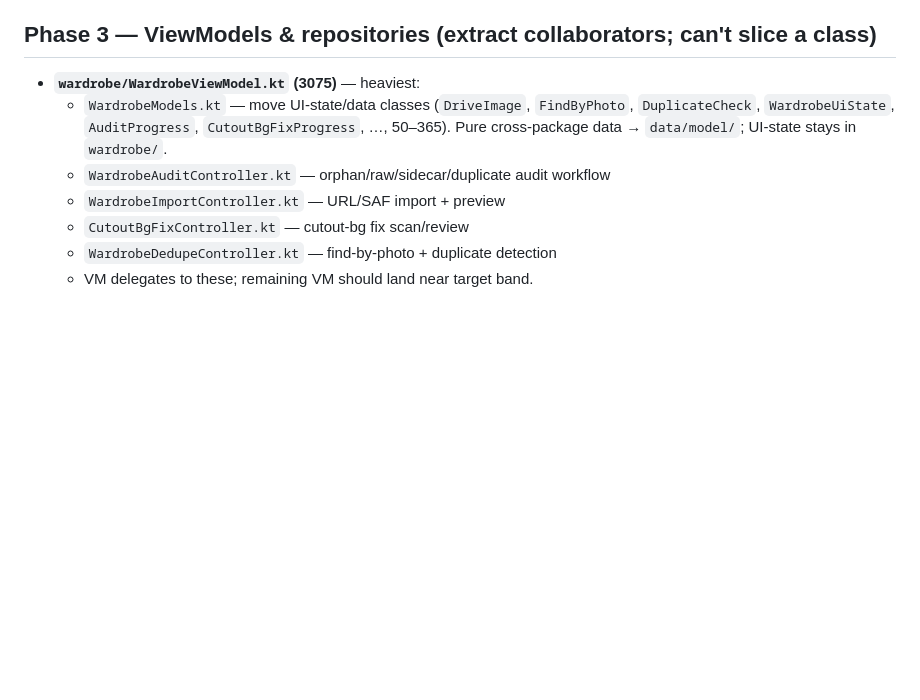
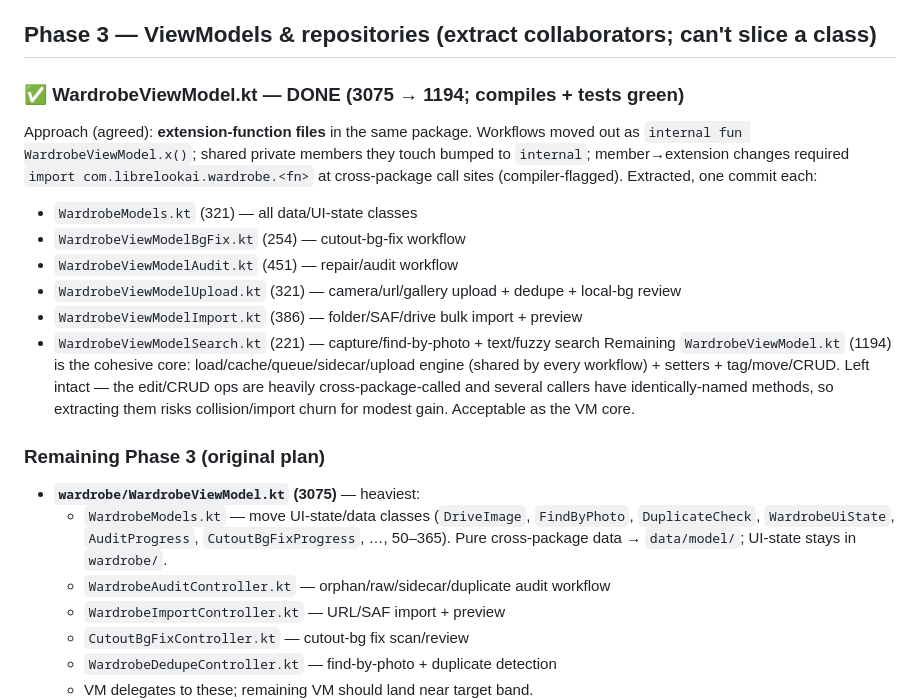
Before and after one commit to sonney2k/LibreLookAI, a Markdown page: REFACTOR_PLAN.md, the part around the change. Drawn GitHub-style; blank space fills up the shorter version.

Commit message:
docs: record WardrobeViewModel extension-function split (phase 3)
Co-Authored-By: Claude Opus 4.7 <noreply@anthropic.com>

```diff
--- a/REFACTOR_PLAN.md
+++ b/REFACTOR_PLAN.md
@@ -121,6 +121,24 @@ cohesive composable clusters into new siblings in the **same package**.
   bumped private→internal. No behavior change.
 
 ## Phase 3 — ViewModels & repositories (extract collaborators; can't slice a class)
+
+### ✅ WardrobeViewModel.kt — DONE (3075 → 1194; compiles + tests green)
+Approach (agreed): **extension-function files** in the same package. Workflows moved out as
+`internal fun WardrobeViewModel.x()`; shared private members they touch bumped to `internal`;
+member→extension changes required `import com.librelookai.wardrobe.<fn>` at cross-package call
+sites (compiler-flagged). Extracted, one commit each:
+- `WardrobeModels.kt` (321) — all data/UI-state classes
+- `WardrobeViewModelBgFix.kt` (254) — cutout-bg-fix workflow
+- `WardrobeViewModelAudit.kt` (451) — repair/audit workflow
+- `WardrobeViewModelUpload.kt` (321) — camera/url/gallery upload + dedupe + local-bg review
+- `WardrobeViewModelImport.kt` (386) — folder/SAF/drive bulk import + preview
+- `WardrobeViewModelSearch.kt` (221) — capture/find-by-photo + text/fuzzy search
+Remaining `WardrobeViewModel.kt` (1194) is the cohesive core: load/cache/queue/sidecar/upload
+engine (shared by every workflow) + setters + tag/move/CRUD. Left intact — the edit/CRUD ops
+are heavily cross-package-called and several callers have identically-named methods, so
+extracting them risks collision/import churn for modest gain. Acceptable as the VM core.
+
+### Remaining Phase 3 (original plan)
 - **`wardrobe/WardrobeViewModel.kt` (3075)** — heaviest:
   - `WardrobeModels.kt` — move UI-state/data classes (`DriveImage`, `FindByPhoto`,
     `DuplicateCheck`, `WardrobeUiState`, `AuditProgress`, `CutoutBgFixProgress`, …, 50–365).
```
Also changed, not shown: CLAUDE.md (+1 -1 lines).
